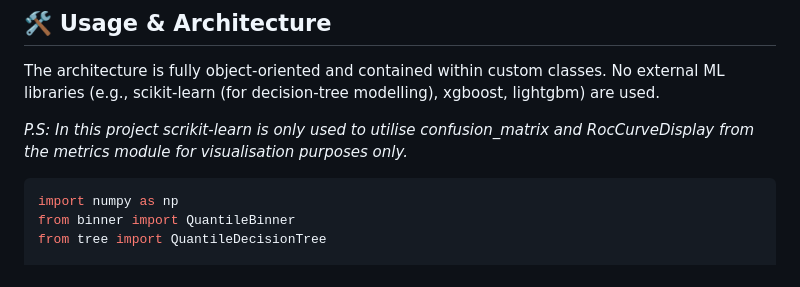
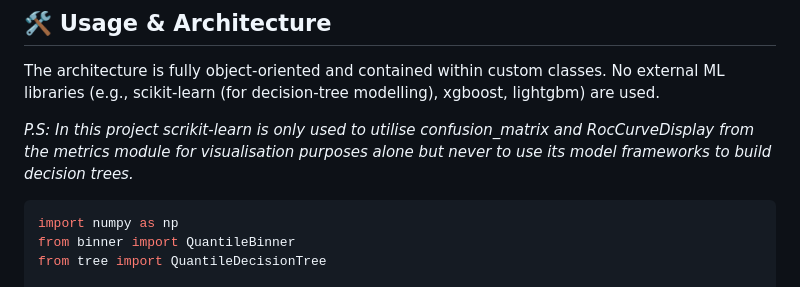
Before and after one commit to Sathwik-007/Automated_RCA, a Markdown page: readme.md, the part around the change. Rendered like a GitHub page.

````diff
--- a/readme.md
+++ b/readme.md
@@ -60,7 +60,7 @@ Analyzing Data Point at Index 724:
 
 The architecture is fully object-oriented and contained within custom classes. No external ML libraries (e.g., scikit-learn (for decision-tree modelling), xgboost, lightgbm) are used.
 
-*P.S: In this project scrikit-learn is only used to utilise confusion_matrix and RocCurveDisplay from the metrics module for visualisation purposes only.*
+*P.S: In this project scrikit-learn is only used to utilise confusion_matrix and RocCurveDisplay from the metrics module for visualisation purposes alone but never to use its model frameworks to build decision trees.*
 
 ```python
 import numpy as np
````
